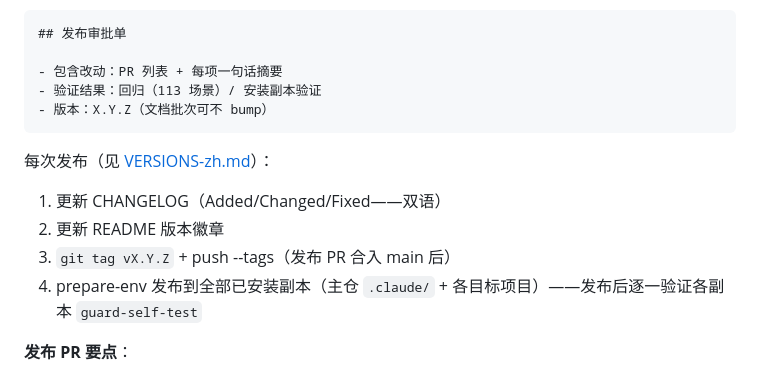
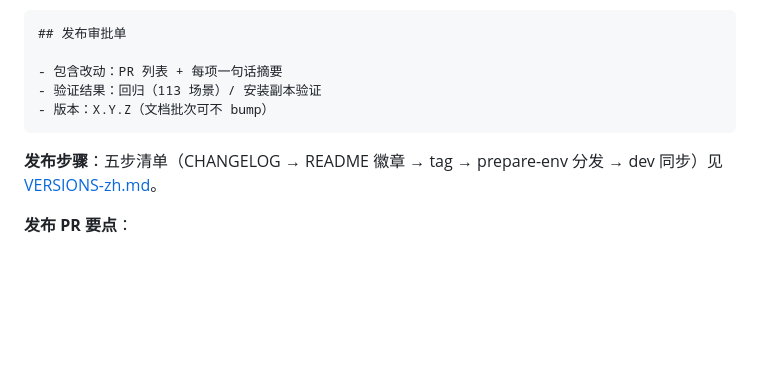
Before and after one commit to baobaolaodie/flow-comet, a Markdown page: CONTRIBUTING-zh.md, the part around the change. Drawn GitHub-style; blank space fills up the shorter version.

````diff
--- a/CONTRIBUTING-zh.md
+++ b/CONTRIBUTING-zh.md
@@ -192,12 +192,7 @@ git push --force-with-lease origin feat/<描述>            # feature 分支允
 - 版本：X.Y.Z（文档批次可不 bump）
 ```
 
-每次发布（见 [VERSIONS-zh.md](docs/VERSIONS-zh.md)）：
-
-1. 更新 CHANGELOG（Added/Changed/Fixed——双语）
-2. 更新 README 版本徽章
-3. `git tag vX.Y.Z` + push --tags（发布 PR 合入 main 后）
-4. prepare-env 发布到全部已安装副本（主仓 `.claude/` + 各目标项目）——发布后逐一验证各副本 `guard-self-test`
+**发布步骤**：五步清单（CHANGELOG → README 徽章 → tag → prepare-env 分发 → dev 同步）见 [VERSIONS-zh.md](docs/VERSIONS-zh.md)。
 
 **发布 PR 要点**：
 - 发布 PR（dev → main）天然列出 dev 的全部未发布 change 级提交（dev 是 change 级提交序列、main 每次发布积累它们）——这是设计，不是问题
````
Also changed, not shown: CONTRIBUTING.md (+1 -6 lines).
